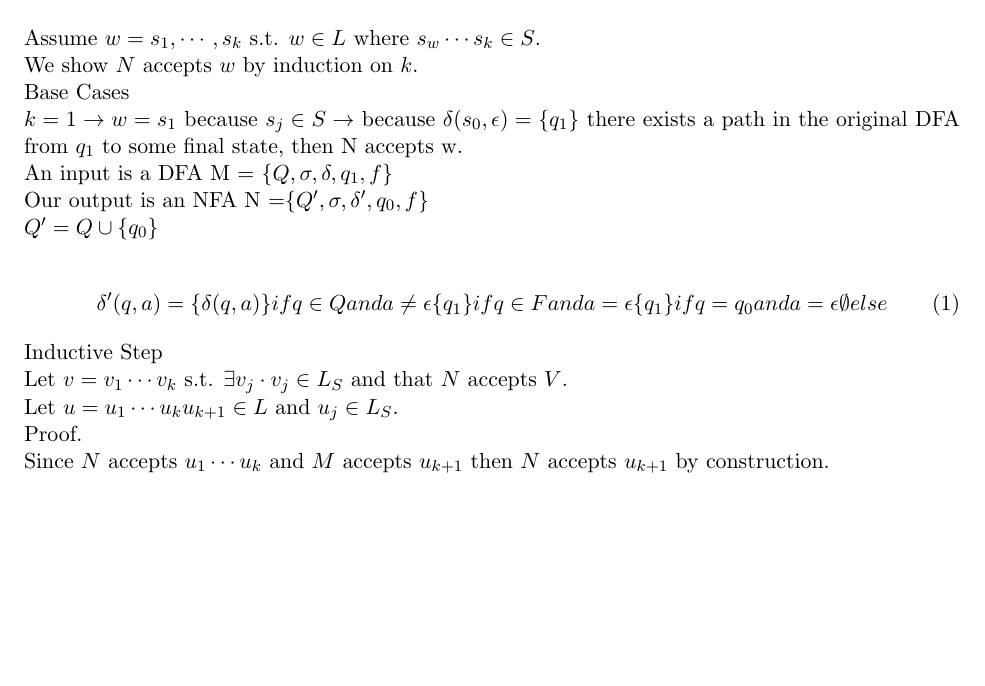
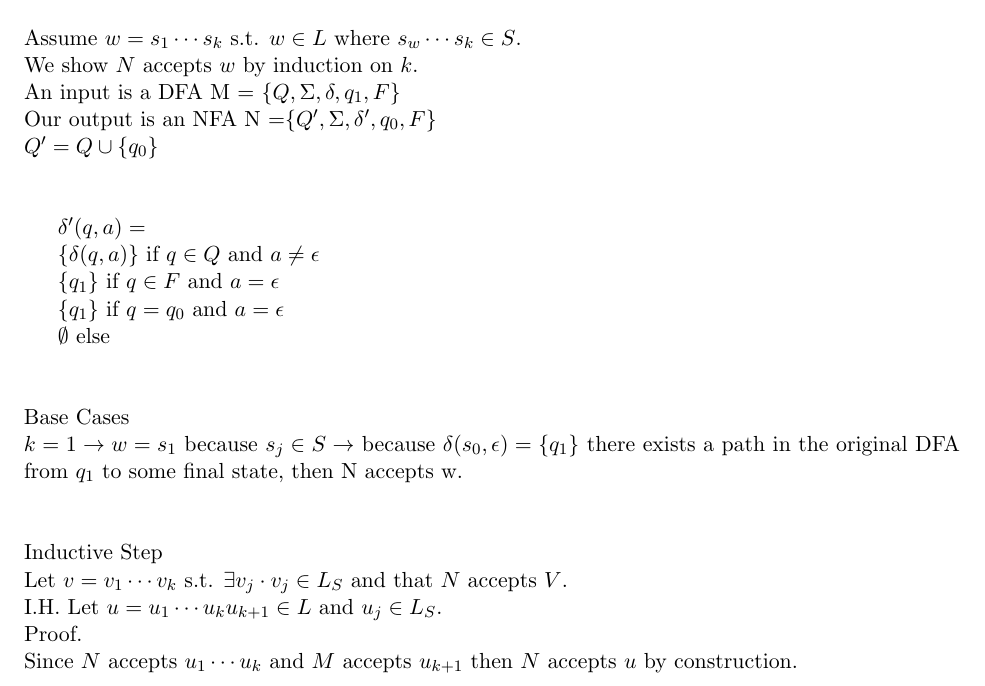
Before and after one commit to meliat329/cs335hw, a LaTeX problem sheet (h2.tex): part of page 1 of 2, cut so that both start at the same text, the shorter picture padded with empty space. Compiled offline with pdfLaTeX.

Commit message:
Homework 2 Edited Rachel

```diff
--- a/h2.tex
+++ b/h2.tex
@@ -129,37 +129,45 @@
 
 \section{One}
 
-\noindent Assume $w = s_1, \cdots, s_k$ s.t. $w \in L$ where $s_w \cdots s_k \in S$.
+\noindent Assume $w = s_1 \cdots s_k$ s.t. $w \in L$ where $s_w \cdots s_k \in S$.
 
 \noindent We show $N$ accepts $w$ by induction on $k$.
+
+\noindent An input is a DFA M = $\{Q, \Sigma, \delta, q_1, F \}$
+
+\noindent Our output is an NFA N =$ \{Q^\prime, \Sigma, \delta^\prime, q_0, F \}$
+
+\noindent $Q^\prime = Q \cup \{q_0\}$
+
+$\newline$
+
+$\delta^\prime(q, a) =$
+
+$\{ \delta(q, a) \}$		if $q \in Q$ and $a \neq \epsilon$
+
+$\{ q_1 \}$			if $q \in F$ and $a = \epsilon$
+
+$\{ q_1 \}$			if $q = q_0$ and $a = \epsilon$
+
+$\emptyset$			else
+
+$\newline$
 
 \noindent Base Cases
 
 \noindent $k = 1 \to w = s_1$ because $s_j \in S \to$ because $\delta(s_0, \epsilon) = \{ q_1 \}$ there exists a path in the original DFA from $q_1$ to some final state, then N accepts w.
 
-\noindent An input is a DFA M = $\{Q, \sigma, \delta, q_1, f \}$
-
-\noindent Our output is an NFA N =$ \{Q^\prime, \sigma, \delta^\prime, q_0, f \}$
-
-\noindent $Q^\prime = Q \cup \{q_0\}$
-
-\begin{flalign}
-\delta^\prime(q, a) =
-	\{ \delta(q, a) \}		if q \in Q and a \neq \epsilon
-	\{ q_1 \}			if q \in F and a = \epsilon
-	\{ q_1 \}			if q = q_0 and a = \epsilon
-	\emptyset			else
-\end{flalign}
+$\newline$
 
 \noindent Inductive Step
 
 \noindent Let $v = v_1 \cdots v_k$ s.t. $\exists v_j \cdot v_j \in L_S$ and that $N$ accepts $V$.
 
-\noindent Let $u = u_1 \cdots u_k u_{k + 1} \in L$ and $u_j \in L_S$.
+\noindent I.H. Let $u = u_1 \cdots u_k u_{k + 1} \in L$ and $u_j \in L_S$.
 
 \noindent Proof.
 
-\noindent Since $N$ accepts $u_1 \cdots u_k$ and $M$ accepts $u_{k + 1}$ then $N$ accepts $u_{k+1}$ by construction.
+\noindent Since $N$ accepts $u_1 \cdots u_k$ and $M$ accepts $u_{k + 1}$ then $N$ accepts $u$ by construction.
 
 \section{Two}
 
```
Also changed, not shown: h2.tex (14 more changed lines).
